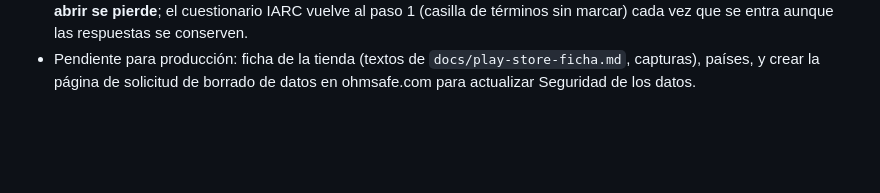
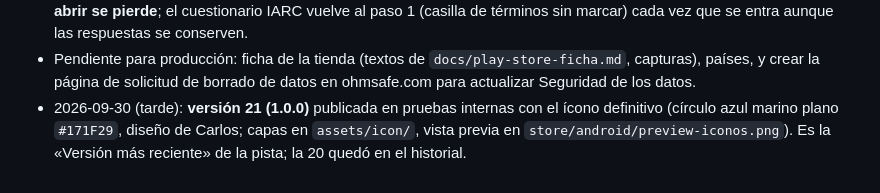
Before and after one commit to carlosm-OS/OhmSafe-APP-Instaladores, a Markdown page: docs/publicacion-android.md, the part around the change. Rendered like a GitHub page; blank space fills up the shorter version.

Commit message:
docs: versión 21 con ícono definitivo en pruebas internas
Co-Authored-By: Claude Fable 5.1 <noreply@anthropic.com>

```diff
--- a/docs/publicacion-android.md
+++ b/docs/publicacion-android.md
@@ -130,3 +130,6 @@ simulador/emulador con datos de prueba (sin clientes reales).
   entra aunque las respuestas se conserven.
 - Pendiente para producción: ficha de la tienda (textos de `docs/play-store-ficha.md`, capturas), países, y crear
   la página de solicitud de borrado de datos en ohmsafe.com para actualizar Seguridad de los datos.
+- 2026-09-30 (tarde): **versión 21 (1.0.0)** publicada en pruebas internas con el ícono definitivo (círculo azul marino
+  plano `#171F29`, diseño de Carlos; capas en `assets/icon/`, vista previa en `store/android/preview-iconos.png`).
+  Es la «Versión más reciente» de la pista; la 20 quedó en el historial.
```
